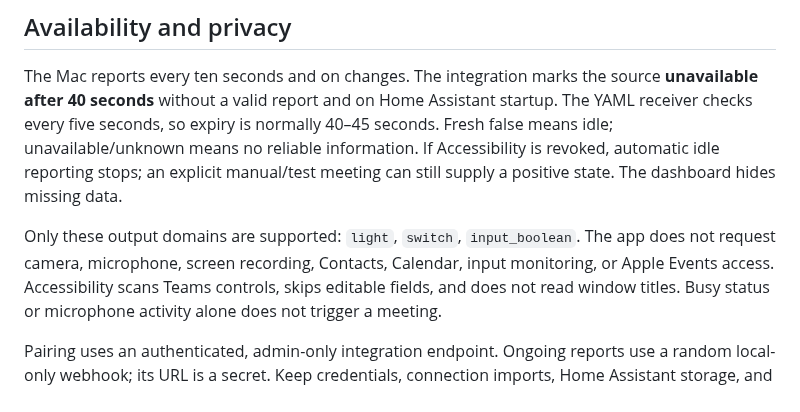
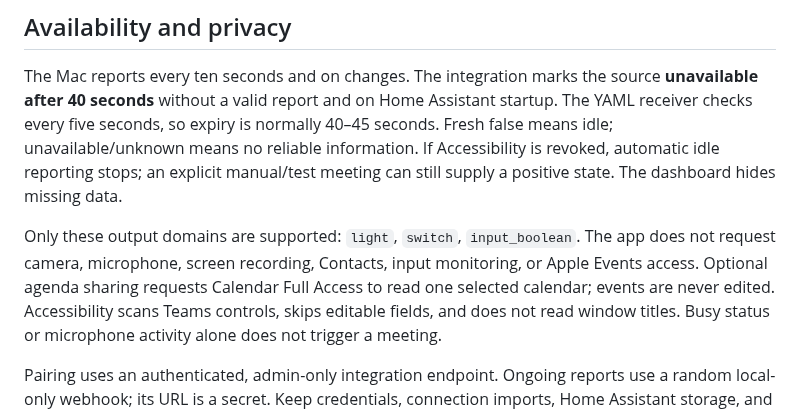
Before and after one commit to kilinccagatay/mac-call-indicator, a Markdown page: README.md, the part around one of its changes. Drawn GitHub-style.

```diff
--- a/README.md
+++ b/README.md
@@ -109,8 +111,9 @@ Accessibility is revoked, automatic idle reporting stops; an explicit manual/tes
 meeting can still supply a positive state. The dashboard hides missing data.
 
 Only these output domains are supported: `light`, `switch`, `input_boolean`.
-The app does not request camera, microphone, screen recording, Contacts, Calendar,
-input monitoring, or Apple Events access. Accessibility scans Teams controls,
+The app does not request camera, microphone, screen recording, Contacts,
+input monitoring, or Apple Events access. Optional agenda sharing requests Calendar
+Full Access to read one selected calendar; events are never edited. Accessibility scans Teams controls,
 skips editable fields, and does not read window titles. Busy status or microphone
 activity alone does not trigger a meeting.
 
```
Also changed, not shown: other parts of README.md (+17 -5 lines), docs/calendar-agenda.md (added, +86 -0 lines), docs/images/office-agenda-demo.jpg (added), 15 other files.
